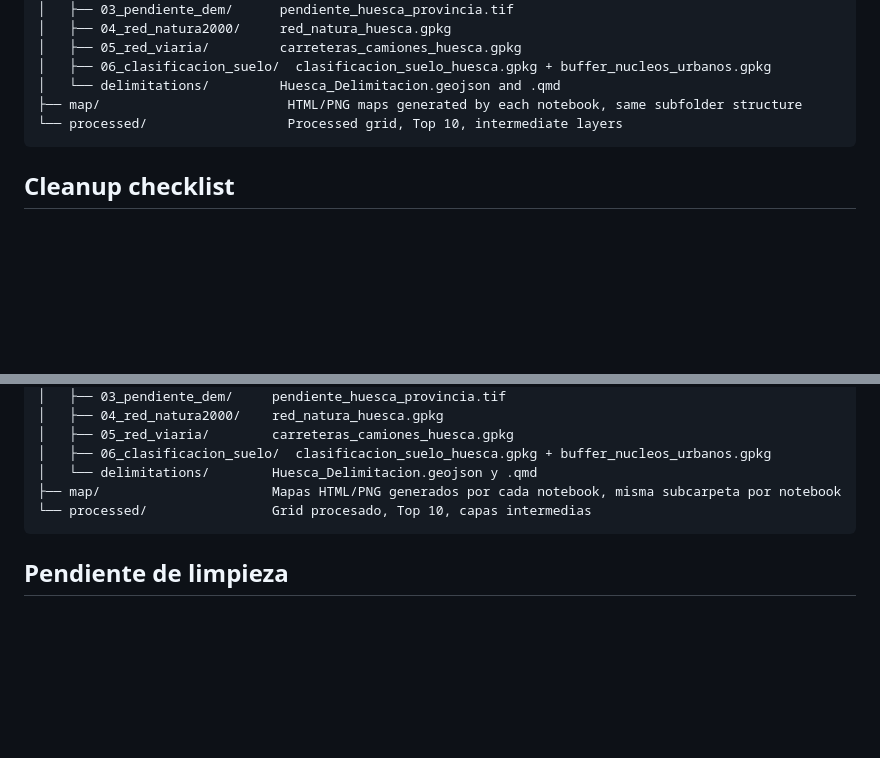
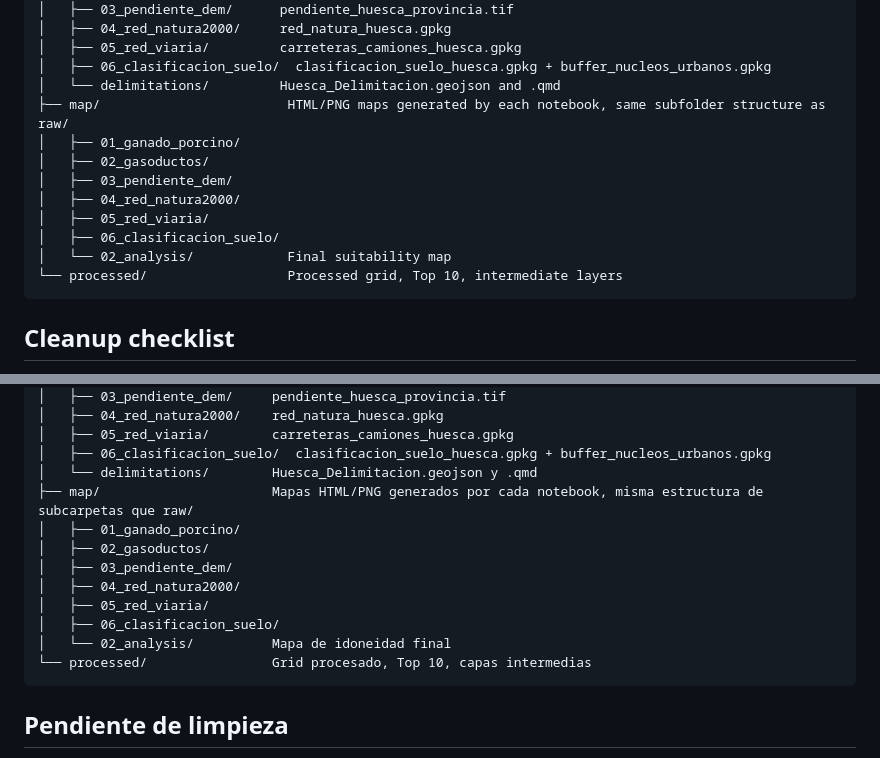
Before and after one commit to BabylonFushi/Biomethane-Plant-Design, a Markdown page: README.md, 2 parts joined by grey strips. Rendered like a GitHub page; blank space fills up the shorter version.

Commit message:
Add context in the map directory

````diff
--- a/README.md
+++ b/README.md
@@ -32,7 +32,14 @@ data/
 │   ├── 05_red_viaria/         carreteras_camiones_huesca.gpkg
 │   ├── 06_clasificacion_suelo/  clasificacion_suelo_huesca.gpkg + buffer_nucleos_urbanos.gpkg
 │   └── delimitations/         Huesca_Delimitacion.geojson and .qmd
-├── map/                        HTML/PNG maps generated by each notebook, same subfolder structure
+├── map/                        HTML/PNG maps generated by each notebook, same subfolder structure as raw/
+│   ├── 01_ganado_porcino/
+│   ├── 02_gasoductos/
+│   ├── 03_pendiente_dem/
+│   ├── 04_red_natura2000/
+│   ├── 05_red_viaria/
+│   ├── 06_clasificacion_suelo/
+│   └── 02_analysis/            Final suitability map
 └── processed/                  Processed grid, Top 10, intermediate layers
 ```
 
@@ -100,7 +107,14 @@ data/
 │   ├── 05_red_viaria/        carreteras_camiones_huesca.gpkg
 │   ├── 06_clasificacion_suelo/  clasificacion_suelo_huesca.gpkg + buffer_nucleos_urbanos.gpkg
 │   └── delimitations/        Huesca_Delimitacion.geojson y .qmd
-├── map/                      Mapas HTML/PNG generados por cada notebook, misma subcarpeta por notebook
+├── map/                      Mapas HTML/PNG generados por cada notebook, misma estructura de subcarpetas que raw/
+│   ├── 01_ganado_porcino/
+│   ├── 02_gasoductos/
+│   ├── 03_pendiente_dem/
+│   ├── 04_red_natura2000/
+│   ├── 05_red_viaria/
+│   ├── 06_clasificacion_suelo/
+│   └── 02_analysis/          Mapa de idoneidad final
 └── processed/                Grid procesado, Top 10, capas intermedias
 ```
 
````
